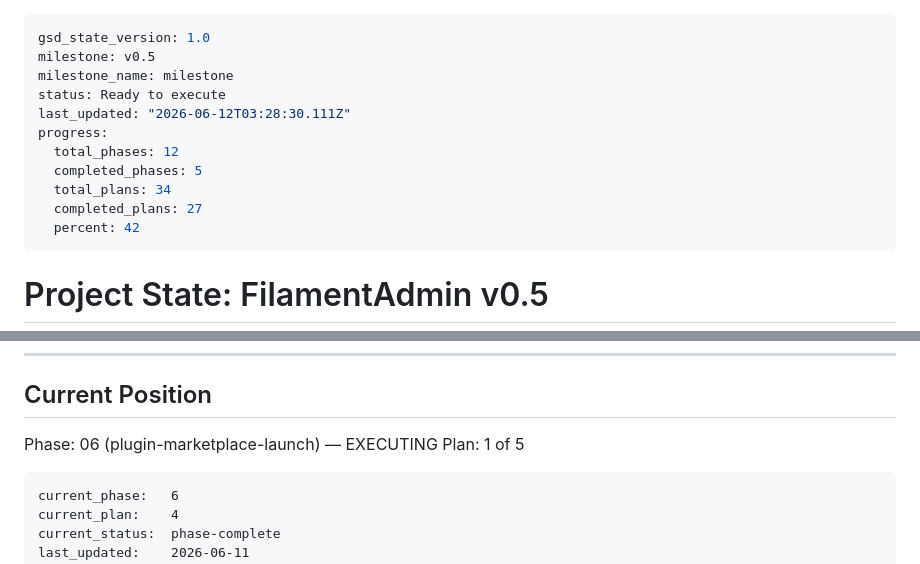
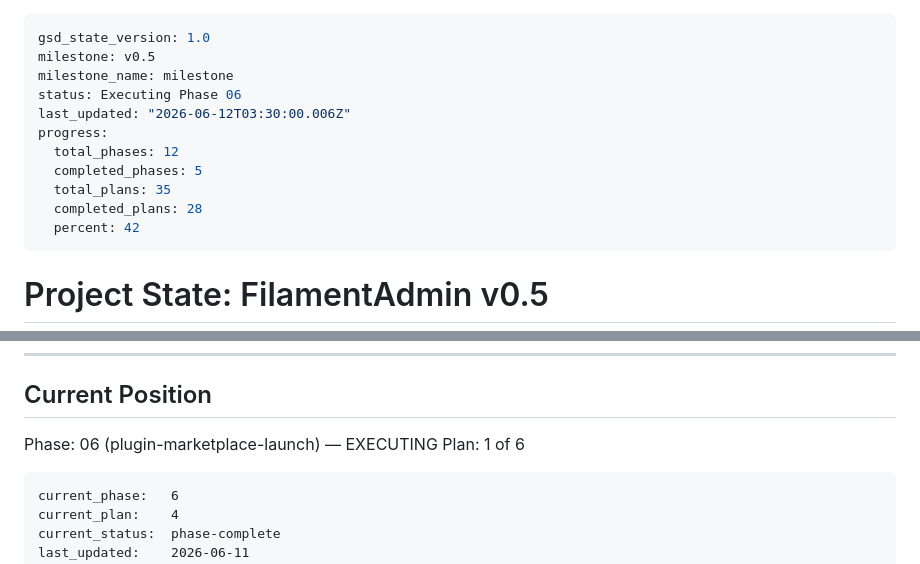
Before and after one commit to filamentboot/workspace, a Markdown page: .planning/STATE.md, 2 parts joined by grey strips. GitHub-like rendering.

Commit message:
docs(phase-06): 更新跟踪文件 - wave 5 完成（06-06 CR-01/CR-04 修复）
Co-Authored-By: Claude Sonnet 4.6 <noreply@anthropic.com>

````diff
--- a/.planning/STATE.md
+++ b/.planning/STATE.md
@@ -2,13 +2,13 @@
 gsd_state_version: 1.0
 milestone: v0.5
 milestone_name: milestone
-status: Ready to execute
-last_updated: "2026-06-12T03:28:30.111Z"
+status: Executing Phase 06
+last_updated: "2026-06-12T03:30:00.006Z"
 progress:
   total_phases: 12
   completed_phases: 5
-  total_plans: 34
-  completed_plans: 27
+  total_plans: 35
+  completed_plans: 28
   percent: 42
 ---
 
@@ -31,7 +31,7 @@ progress:
 ## Current Position
 
 Phase: 06 (plugin-marketplace-launch) — EXECUTING
-Plan: 1 of 5
+Plan: 1 of 6
 
 ```
 current_phase:   6
````
Also changed, not shown: .planning/ROADMAP.md (+1 -1 lines).
